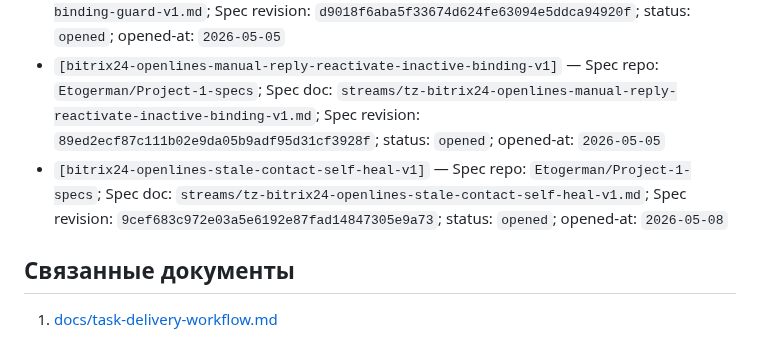
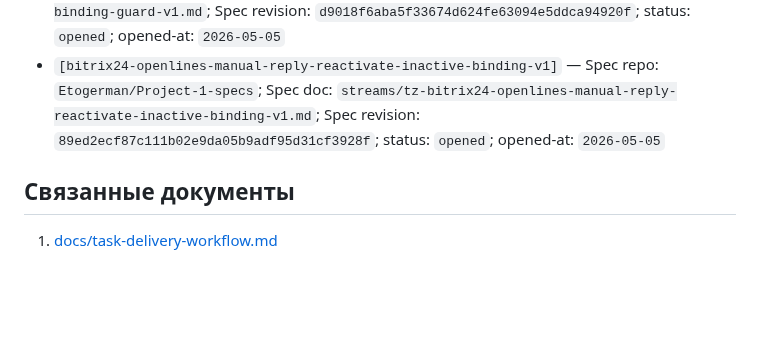
Before and after one commit to Etogerman/Project-1, a Markdown page: docs/reference/active-specs.md, the part around the change. Drawn GitHub-style; blank space fills up the shorter version.

Commit message:
Remove closed self-heal spec from active list (#517)

```diff
--- a/docs/reference/active-specs.md
+++ b/docs/reference/active-specs.md
@@ -31,7 +31,6 @@
 - `[salebot-green-start-conditions-v1]` — Spec repo: `Etogerman/Project-1-specs`; Spec doc: `salebot/tz-green-start-conditions-v1.md`; Spec revision: `e6c219ee5609677daa3e45bbbe64cbf5b5eaf0a5`; status: `opened`; opened-at: `2026-04-28`
 - `[bitrix24-openlines-manual-reply-stale-binding-guard-v1]` — Spec repo: `Etogerman/Project-1-specs`; Spec doc: `streams/tz-bitrix24-openlines-manual-reply-stale-binding-guard-v1.md`; Spec revision: `d9018f6aba5f33674d624fe63094e5ddca94920f`; status: `opened`; opened-at: `2026-05-05`
 - `[bitrix24-openlines-manual-reply-reactivate-inactive-binding-v1]` — Spec repo: `Etogerman/Project-1-specs`; Spec doc: `streams/tz-bitrix24-openlines-manual-reply-reactivate-inactive-binding-v1.md`; Spec revision: `89ed2ecf87c111b02e9da05b9adf95d31cf3928f`; status: `opened`; opened-at: `2026-05-05`
-- `[bitrix24-openlines-stale-contact-self-heal-v1]` — Spec repo: `Etogerman/Project-1-specs`; Spec doc: `streams/tz-bitrix24-openlines-stale-contact-self-heal-v1.md`; Spec revision: `9cef683c972e03a5e6192e87fad14847305e9a73`; status: `opened`; opened-at: `2026-05-08`
 
 ## Связанные документы
 
```
